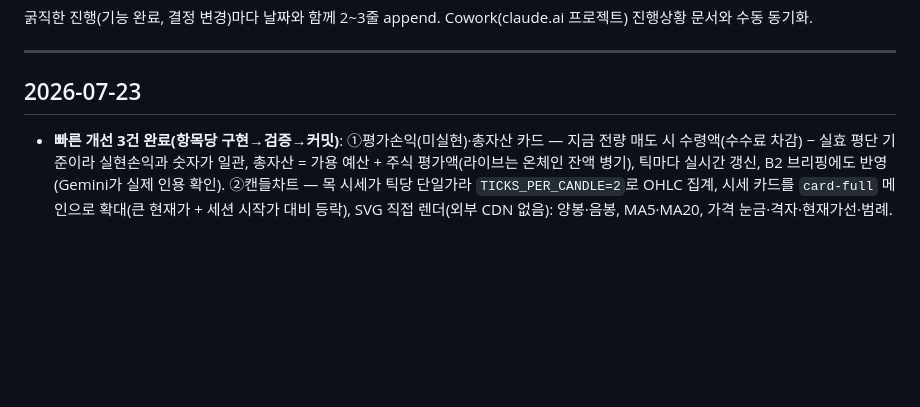
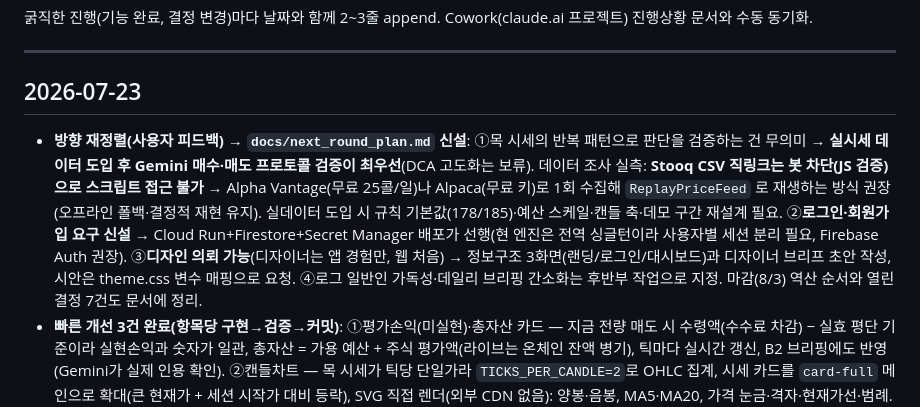
Before and after one commit to Loda1002/SynapStock, a Markdown page: docs/progress_log.md, the part around the change. GitHub-like rendering; blank space fills up the shorter version.

```diff
--- a/docs/progress_log.md
+++ b/docs/progress_log.md
@@ -5,6 +5,7 @@
 ---
 
 ## 2026-07-23
+- **방향 재정렬(사용자 피드백) → `docs/next_round_plan.md` 신설**: ①목 시세의 반복 패턴으로 판단을 검증하는 건 무의미 → **실시세 데이터 도입 후 Gemini 매수·매도 프로토콜 검증이 최우선**(DCA 고도화는 보류). 데이터 조사 실측: **Stooq CSV 직링크는 봇 차단(JS 검증)으로 스크립트 접근 불가** → Alpha Vantage(무료 25콜/일)나 Alpaca(무료 키)로 1회 수집해 `ReplayPriceFeed` 로 재생하는 방식 권장(오프라인 폴백·결정적 재현 유지). 실데이터 도입 시 규칙 기본값(178/185)·예산 스케일·캔들 축·데모 구간 재설계 필요. ②**로그인·회원가입 요구 신설** → Cloud Run+Firestore+Secret Manager 배포가 선행(현 엔진은 전역 싱글턴이라 사용자별 세션 분리 필요, Firebase Auth 권장). ③**디자인 의뢰 가능**(디자이너는 앱 경험만, 웹 처음) → 정보구조 3화면(랜딩/로그인/대시보드)과 디자이너 브리프 초안 작성, 시안은 theme.css 변수 매핑으로 요청. ④로그 일반인 가독성·데일리 브리핑 간소화는 후반부 작업으로 지정. 마감(8/3) 역산 순서와 열린 결정 7건도 문서에 정리.
 - **빠른 개선 3건 완료(항목당 구현→검증→커밋)**: ①평가손익(미실현)·총자산 카드 — 지금 전량 매도 시 수령액(수수료 차감) − 실효 평단 기준이라 실현손익과 숫자가 일관, 총자산 = 가용 예산 + 주식 평가액(라이브는 온체인 잔액 병기), 틱마다 실시간 갱신, B2 브리핑에도 반영(Gemini가 실제 인용 확인). ②캔들차트 — 목 시세가 틱당 단일가라 `TICKS_PER_CANDLE=2`로 OHLC 집계, 시세 카드를 `card-full` 메인으로 확대(큰 현재가 + 세션 시작가 대비 등락), SVG 직접 렌더(외부 CDN 없음): 양봉·음봉, MA5·MA20, 가격 눈금·격자·현재가선·범례. 검증은 틱 0.5초로 가속(.env 임시 추가 후 원복) — 93틱 → 캔들 47개 서버·화면 일치. ③적립식 주기 선택 — `dca_unit`: 틱마다/N분마다/매일 HH:MM, 대기 사유를 타임라인에 표기(남은 시간·오늘 집행 완료), 회귀 테스트 `scripts/test_dca_schedule.py` 7케이스 통과 + 웹 드라이런 2케이스 실증. 남은 피드백: 멀티 종목(별도 대화), 주간/월별 수익(Firestore 배포와 병합), Gemini 추세 재량(설계 논의).
 - **버그 수정 전용 라운드 완료(사용자 보고 오류 4건 + 추가사항 4, 재현→수정→웹 드라이런 검증)**: ①긴급정지가 세션 경계를 넘어 유지되던 문제 — 세션 종료 시 `trading_enabled`·`pause_info` 리셋(종료 로그에 "정지 해제됨" 표기), 대기 중 pause/resume 은 409 거부 + 버튼 비활성(추가사항 4 동시 처리). ②Gemini `Invalid \uXXXX escape` — `parse_decision_json` 신설(코드펜스·설명문 제거 → 잘못된 이스케이프·제어문자 정화 후 재파싱 → 정규식 필드 추출), 그래도 실패하면 1회만 재요청 후 규칙 폴백. 회귀 테스트 `scripts/test_gemini_parse.py` 11케이스 전부 통과. ③알림 버튼 무반응 — 저장값과 실제 권한이 어긋나면 라벨이 안 바뀌던 desync 수정(버튼이 권한 상태 표시: 켜짐/꺼짐/차단됨/미지원), 모든 분기에서 토스트 피드백 + 차단 해제 방법 안내, 권한 변경 시 자동 갱신. ④dca 배지 혼동 — 타임라인·로그에 세션 경계 구분선(전략·판단 출처 명시) + 이전 세션 항목 흐리게, 타임라인 헤더에 판단 출처 범례. 검증: 드라이런 2세션(조건형→적립형) + 새로고침 복원, 콘솔·서버 오류 0.
 - **P2 직후 사용자 피드백 접수 → `docs/user_feedback_p2.md` 정리**: 버그 4건(긴급정지 세션 경계·알림 버튼·Gemini JSON 폴백·dca 배지 혼동), 수익 리포트 확장(주간/월별/종목별/평가손익), 캔들차트+이동평균+시세 카드 확대, DCA 시간/날짜 기반, 멀티 종목 전면 확장, Gemini 추세 재량 검토. 다음 대화는 버그 수정 전용으로 시작(작업 사이클 규칙). GitHub 푸시 완료.
```
Also changed, not shown: CLAUDE.md (+8 -1 lines), docs/next_round_plan.md (added, +197 -0 lines).
